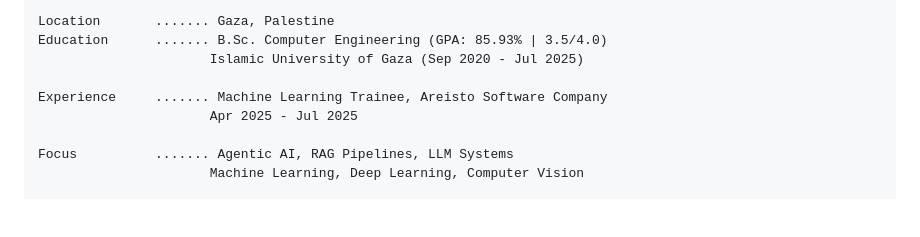
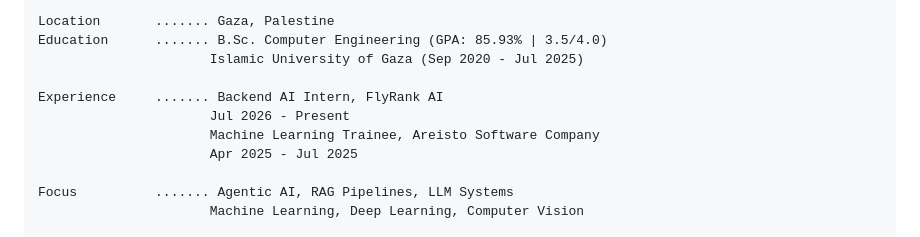
Before and after one commit to molioace/molioace.github.io, a Markdown page: README.md, the part around the change. Drawn GitHub-style; blank space fills up the shorter version.

```diff
--- a/README.md
+++ b/README.md
@@ -91,7 +91,9 @@ Machine Learning Engineer | AI & LLM Systems
 <span style="color:#22c55e;">Education</span>      ....... B.Sc. Computer Engineering (GPA: 85.93% | 3.5/4.0)
                       Islamic University of Gaza (Sep 2020 - Jul 2025)
 
-<span style="color:#f59e0b;">Experience</span>     ....... Machine Learning Trainee, Areisto Software Company
+<span style="color:#f59e0b;">Experience</span>     ....... Backend AI Intern, FlyRank AI
+                      Jul 2026 - Present
+                      Machine Learning Trainee, Areisto Software Company
                       Apr 2025 - Jul 2025
 
 <span style="color:#22c55e;">Focus</span>          ....... Agentic AI, RAG Pipelines, LLM Systems
```
